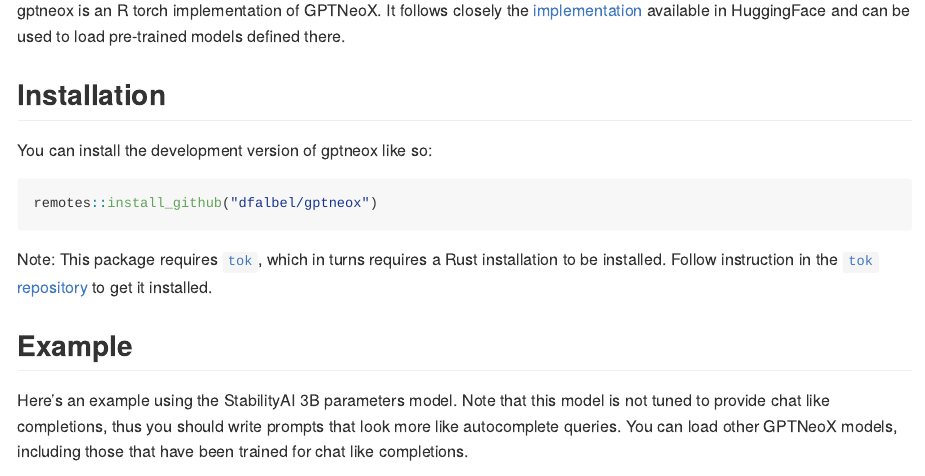
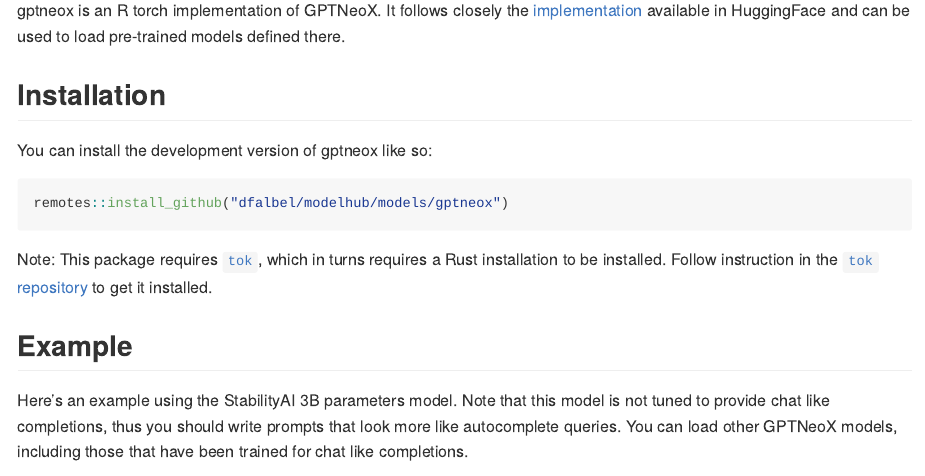
Before and after one commit to dfalbel/modelhub, an R Markdown document (models/gptneox/README.Rmd): the page in a window 1100 px wide, from 110 px down. Rendered offline with R 4.5, knitr and Pandoc, with nearby package versions; some code elsewhere in the file could not run offline.

Commit message:
add readme + license

````diff
--- a/models/gptneox/README.Rmd
+++ b/models/gptneox/README.Rmd
@@ -26,7 +26,7 @@
 You can install the development version of gptneox like so:
 
 ``` r
-remotes::install_github("dfalbel/gptneox")
+remotes::install_github("dfalbel/modelhub/models/gptneox")
 ```
 
 Note: This package requires [`tok`](https://github.com/dfalbel/tok), which in turns requires a Rust installation to
````
Also changed, not shown: LICENSE.md (added), README.md (added), models/gptbigcode/README.md, 1 other file.
